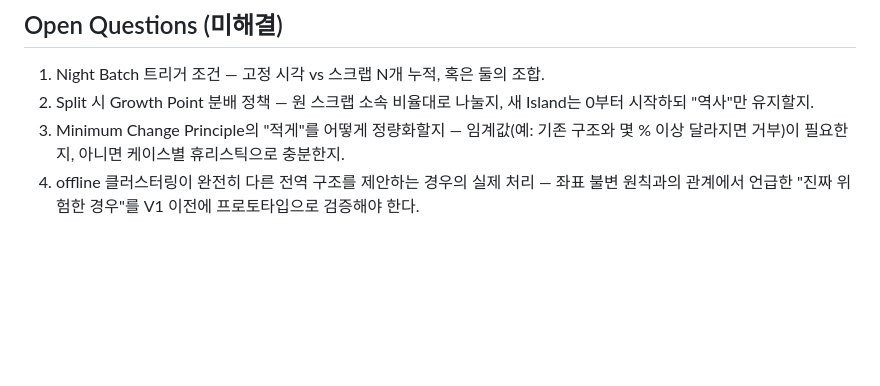
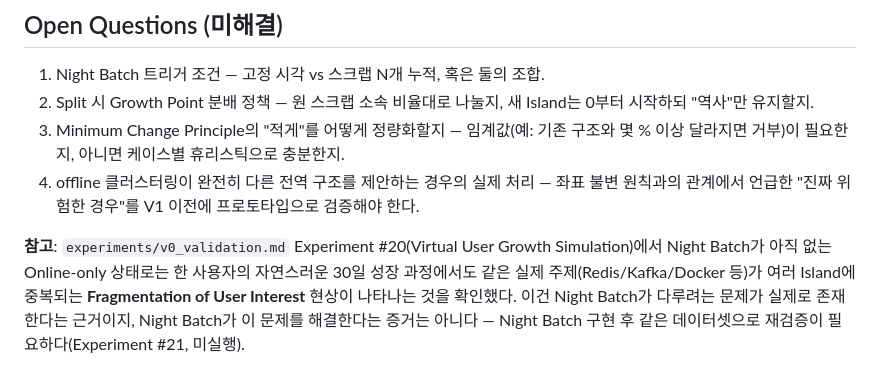
Before and after one commit to premierbell/world-engine, a Markdown page: docs/hybrid_architecture.md, the part around the change. GitHub-like rendering; blank space fills up the shorter version.

```diff
--- a/docs/hybrid_architecture.md
+++ b/docs/hybrid_architecture.md
@@ -128,3 +128,11 @@ merge/split과 충돌할 수 있는 지점이다.
 4. offline 클러스터링이 완전히 다른 전역 구조를 제안하는 경우의 실제
    처리 — 좌표 불변 원칙과의 관계에서 언급한 "진짜 위험한 경우"를 V1 이전에
    프로토타입으로 검증해야 한다.
+
+**참고**: `experiments/v0_validation.md` Experiment #20(Virtual User Growth
+Simulation)에서 Night Batch가 아직 없는 Online-only 상태로는 한 사용자의
+자연스러운 30일 성장 과정에서도 같은 실제 주제(Redis/Kafka/Docker 등)가
+여러 Island에 중복되는 **Fragmentation of User Interest** 현상이 나타나는
+것을 확인했다. 이건 Night Batch가 다루려는 문제가 실제로 존재한다는
+근거이지, Night Batch가 이 문제를 해결한다는 증거는 아니다 — Night Batch
+구현 후 같은 데이터셋으로 재검증이 필요하다(Experiment #21, 미실행).
```
Also changed, not shown: experiments/v0_validation.md (+35 -0 lines).
